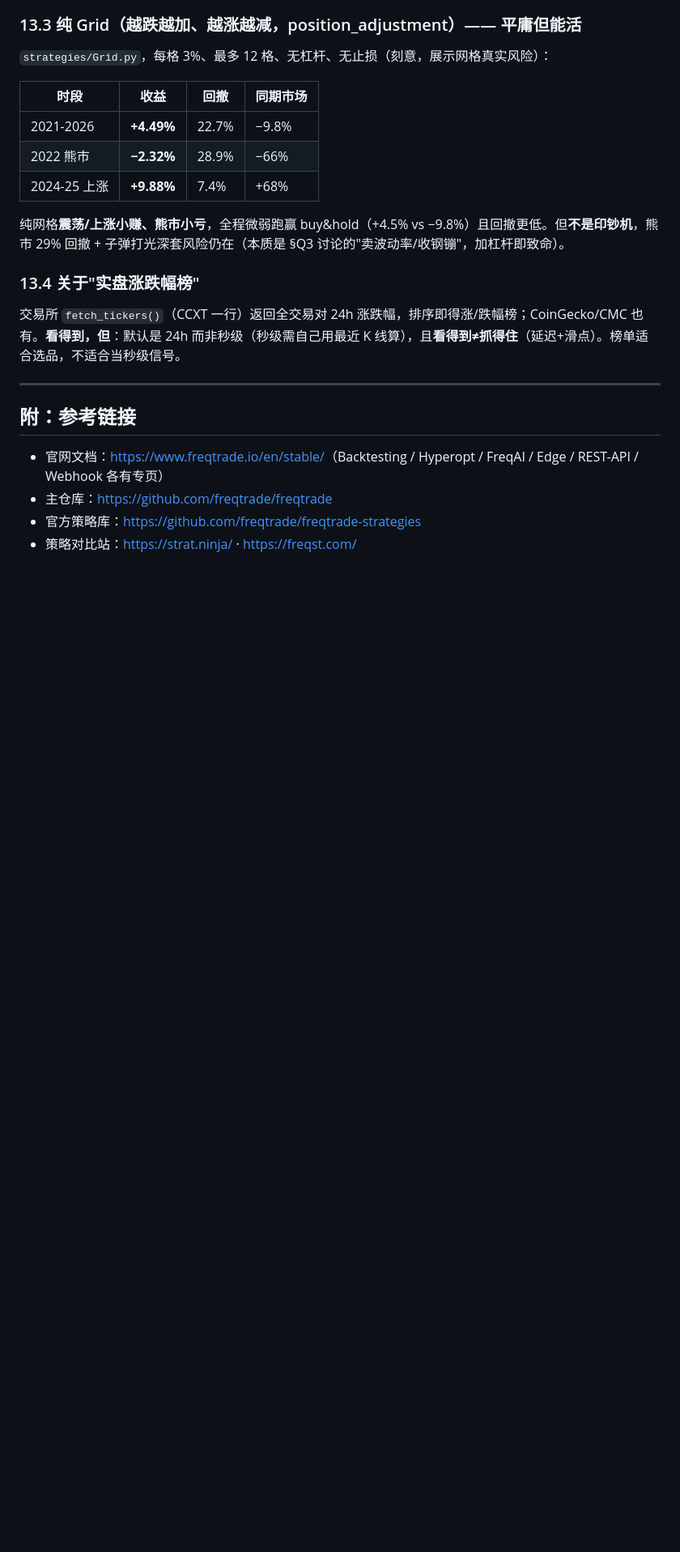
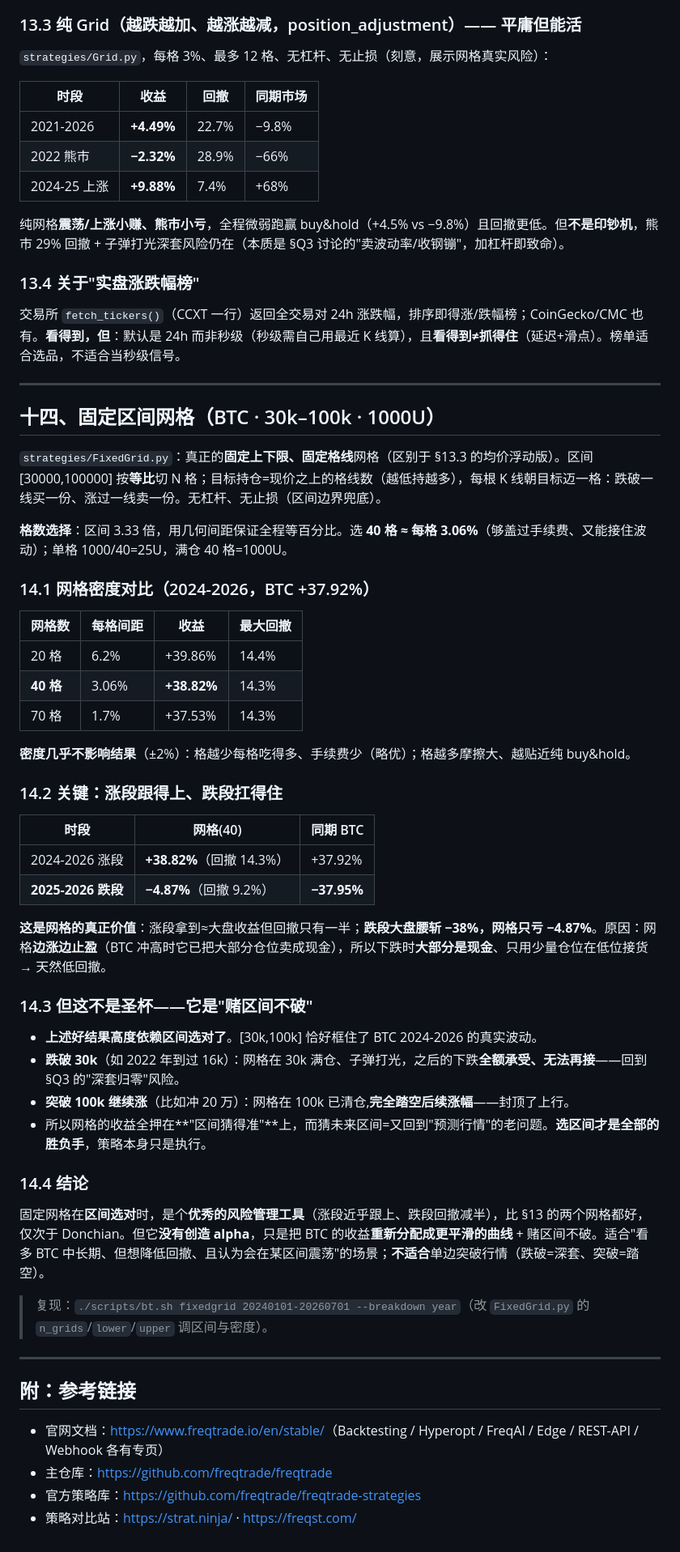
Before and after one commit to Narglc/stock.quot.tele.bot, a Markdown page: freqtrade调研.md, the part around the change. Shown at 81% size. Rendered like a GitHub page; blank space fills up the shorter version.

Commit message:
docs(freqtrade): 补充固定区间网格实测(§14)
BTC 30k-100k 40格：涨段跟上、跌段回撤减半，本质赌区间不破。

Co-Authored-By: Claude Opus 4.8 (1M context) <noreply@anthropic.com>

```diff
--- a/freqtrade调研.md
+++ b/freqtrade调研.md
@@ -548,6 +548,46 @@ freqtrade/
 
 ---
 
+## 十四、固定区间网格（BTC · 30k–100k · 1000U）
+
+`strategies/FixedGrid.py`：真正的**固定上下限、固定格线**网格（区别于 §13.3 的均价浮动版）。区间 [30000,100000] 按**等比**切 N 格；目标持仓=现价之上的格线数（越低持越多），每根 K 线朝目标迈一格：跌破一线买一份、涨过一线卖一份。无杠杆、无止损（区间边界兜底）。
+
+**格数选择**：区间 3.33 倍，用几何间距保证全程等百分比。选 **40 格 ≈ 每格 3.06%**（够盖过手续费、又能接住波动）；单格 1000/40=25U，满仓 40 格=1000U。
+
+### 14.1 网格密度对比（2024-2026，BTC +37.92%）
+
+| 网格数 | 每格间距 | 收益 | 最大回撤 |
+|---|---|---|---|
+| 20 格 | 6.2% | +39.86% | 14.4% |
+| **40 格** | 3.06% | **+38.82%** | 14.3% |
+| 70 格 | 1.7% | +37.53% | 14.3% |
+
+**密度几乎不影响结果**（±2%）：格越少每格吃得多、手续费少（略优）；格越多摩擦大、越贴近纯 buy&hold。
+
+### 14.2 关键：涨段跟得上、跌段扛得住
+
+| 时段 | 网格(40) | 同期 BTC |
+|---|---|---|
+| 2024-2026 涨段 | **+38.82%**（回撤 14.3%） | +37.92% |
+| **2025-2026 跌段** | **−4.87%**（回撤 9.2%） | **−37.95%** |
+
+**这是网格的真正价值**：涨段拿到≈大盘收益但回撤只有一半；**跌段大盘腰斩 −38%，网格只亏 −4.87%**。原因：网格**边涨边止盈**（BTC 冲高时它已把大部分仓位卖成现金），所以下跌时**大部分是现金**、只用少量仓位在低位接货 → 天然低回撤。
+
+### 14.3 但这不是圣杯——它是"赌区间不破"
+
+- **上述好结果高度依赖区间选对了**。[30k,100k] 恰好框住了 BTC 2024-2026 的真实波动。
+- **跌破 30k**（如 2022 年到过 16k）：网格在 30k 满仓、子弹打光，之后的下跌**全额承受、无法再接**——回到 §Q3 的"深套归零"风险。
+- **突破 100k 继续涨**（比如冲 20 万）：网格在 100k 已清仓,**完全踏空后续涨幅**——封顶了上行。
+- 所以网格的收益全押在**"区间猜得准"**上，而猜未来区间=又回到"预测行情"的老问题。**选区间才是全部的胜负手**，策略本身只是执行。
+
+### 14.4 结论
+
+固定网格在**区间选对**时，是个**优秀的风险管理工具**（涨段近乎跟上、跌段回撤减半），比 §13 的两个网格都好，仅次于 Donchian。但它**没有创造 alpha**，只是把 BTC 的收益**重新分配成更平滑的曲线** + 赌区间不破。适合"看多 BTC 中长期、但想降低回撤、且认为会在某区间震荡"的场景；**不适合**单边突破行情（跌破=深套、突破=踏空）。
+
+> 复现：`./scripts/bt.sh fixedgrid 20240101-20260701 --breakdown year`（改 `FixedGrid.py` 的 `n_grids`/`lower`/`upper` 调区间与密度）。
+
+---
+
 ## 附：参考链接
 - 官网文档：<https://www.freqtrade.io/en/stable/>（Backtesting / Hyperopt / FreqAI / Edge / REST-API / Webhook 各有专页）
 - 主仓库：<https://github.com/freqtrade/freqtrade>
```
